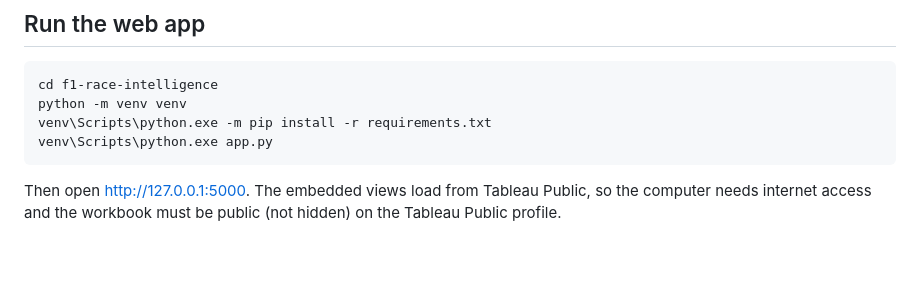
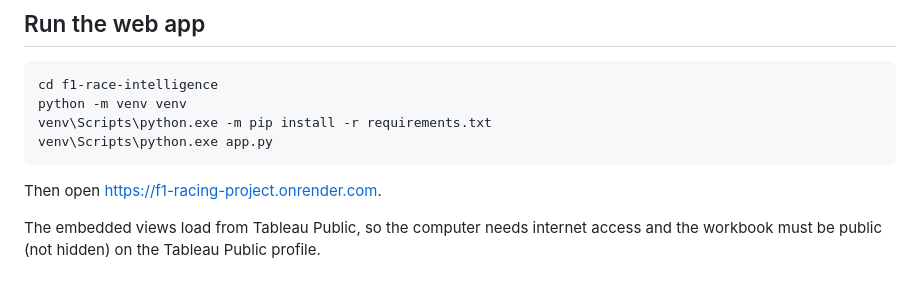
Before and after one commit to Aayush270506/F1-Racing-Project, a Markdown page: README.md, the part around the change. Drawn GitHub-style; blank space fills up the shorter version.

````diff
--- a/README.md
+++ b/README.md
@@ -84,5 +84,6 @@ venv\Scripts\python.exe -m pip install -r requirements.txt
 venv\Scripts\python.exe app.py
 ```
 
-Then open http://127.0.0.1:5000. The embedded views load from Tableau Public, so the computer
-needs internet access and the workbook must be public (not hidden) on the Tableau Public profile.
+Then open https://f1-racing-project.onrender.com.
+
+The embedded views load from Tableau Public, so the computer needs internet access and the workbook must be public (not hidden) on the Tableau Public profile.
````
